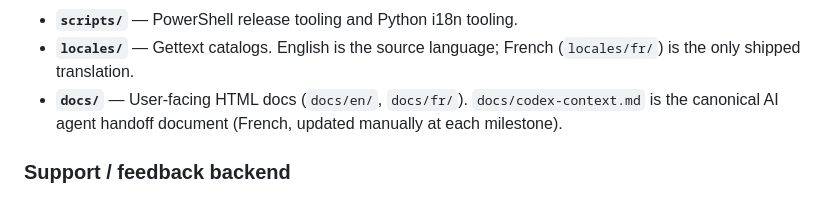
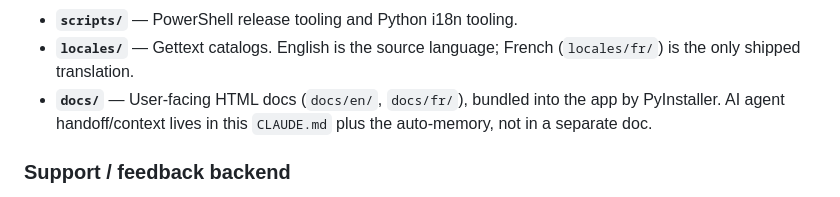
Before and after one commit to math65/accessible-media-converter, a Markdown page: CLAUDE.md, the part around the change. Rendered like a GitHub page.

```diff
--- a/CLAUDE.md
+++ b/CLAUDE.md
@@ -77,7 +77,7 @@ There is no automated test suite. Validation is manual (smoke test the built exe
 - **`ui/`** — wxPython UI. `ui/main_window.py` is the central orchestrator (large file by design). It handles file input, probing, dialog management, batch initiation, progress, and session restore. Separate dialog files for settings, preferences, track manager, support, and update.
 - **`scripts/`** — PowerShell release tooling and Python i18n tooling.
 - **`locales/`** — Gettext catalogs. English is the source language; French (`locales/fr/`) is the only shipped translation.
-- **`docs/`** — User-facing HTML docs (`docs/en/`, `docs/fr/`). `docs/codex-context.md` is the canonical AI agent handoff document (French, updated manually at each milestone).
+- **`docs/`** — User-facing HTML docs (`docs/en/`, `docs/fr/`), bundled into the app by PyInstaller. AI agent handoff/context lives in this `CLAUDE.md` plus the auto-memory, not in a separate doc.
 
 ### Support / feedback backend
 
```
Also changed, not shown: docs/codex-context.md (deleted, +0 -294 lines).
